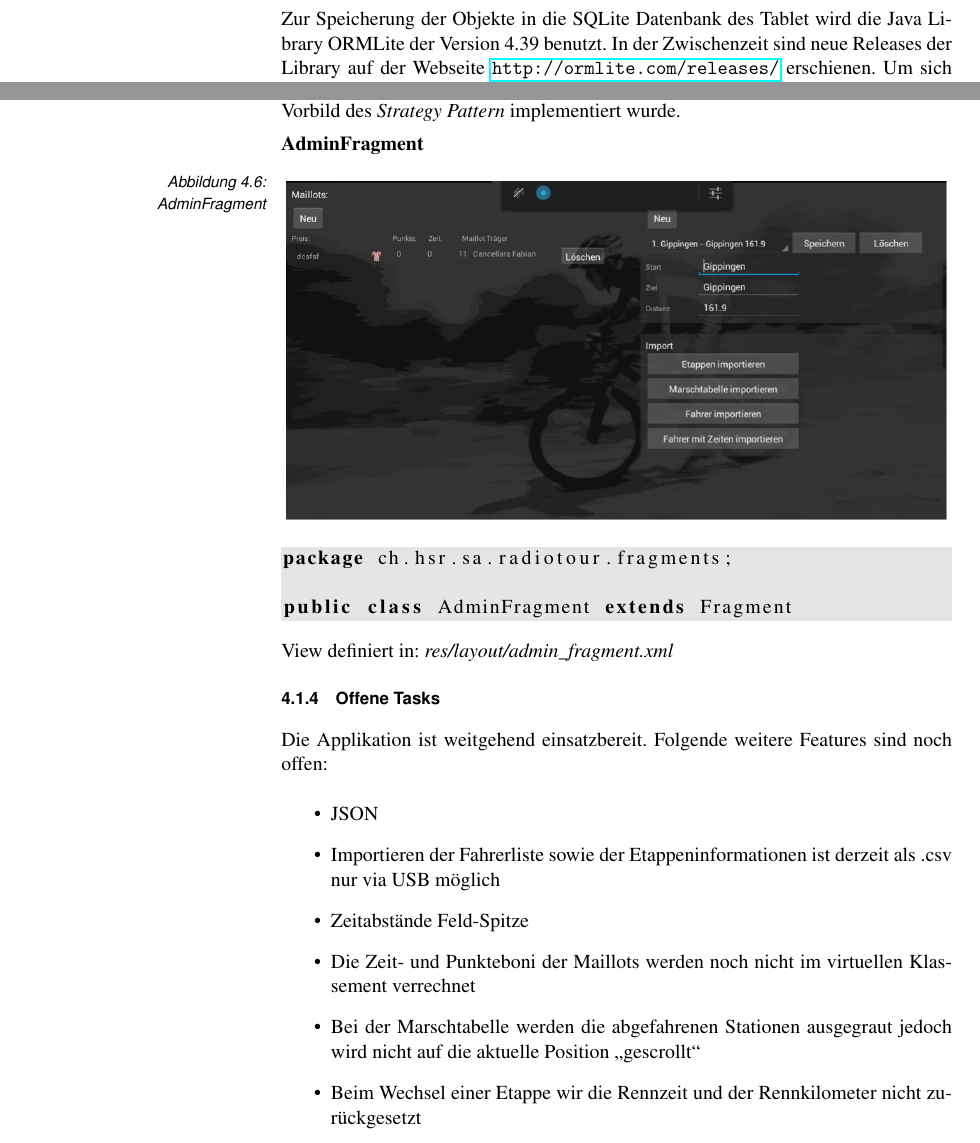
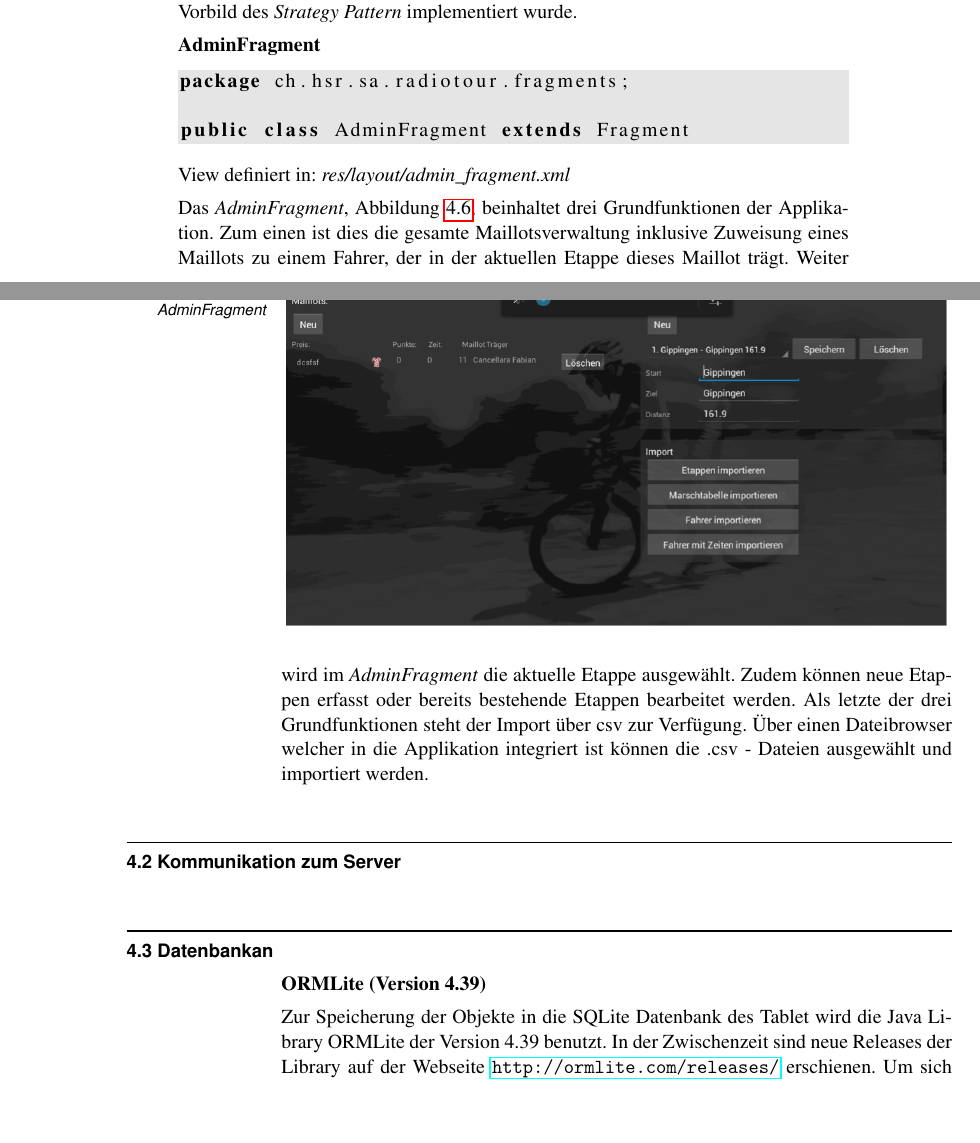
Before and after one commit to fbentele/SARadioTourDoku, a LaTeX thesis (bericht.tex, which reads 05bericht/04realisierung.tex): two parts of pages 29 and 33 of 57 before the commit and two parts of pages 32 and 33 of 57 after it, joined at a grey line, cut so that both start at the same text, the shorter picture padded with empty space. Compiled offline with pdfLaTeX.

Commit message:
adds everything except server communication

```diff
--- a/05bericht/04realisierung.tex
+++ b/05bericht/04realisierung.tex
@@ -5,3 +3,2 @@
 Dieses Kapitel widmet sich der Realisierung der Applikation inklusive der grafischen Erscheinung. Zudem werden die wichtigsten Infos, um einem Entwickler beim Industriepartner einen schnellen Einstieg in das Weiterführen des Projektes zu ermöglichen, vermittelt.
 
-Zur Speicherung der Objekte in die SQLite Datenbank des Tablet wird die Java Library ORMLite der Version 4.39 benutzt. In der Zwischenzeit sind neue Releases der Library auf der Webseite \url{http://ormlite.com/releases/} erschienen. Um sich in die Library einzulesen wird auf \url{http://ormlite.com/sqlite_java_android_orm.shtml} verwiesen.
@@ -178,13 +163,17 @@ public class AdminFragment extends Fragment
 View definiert in:
 \textit{res/layout/admin\_fragment.xml}
 
-\subsection{Offene Tasks}
-Die Applikation ist weitgehend einsatzbereit. Folgende weitere Features sind noch offen:
-\begin{itemize}
-\item JSON
-\item Importieren der Fahrerliste sowie der Etappeninformationen ist derzeit als .csv nur via USB möglich
-\item Zeitabstände Feld-Spitze
-\item Die Zeit- und Punkteboni der Maillots werden noch nicht im virtuellen Klassement verrechnet
-\item Bei der Marschtabelle werden die abgefahrenen Stationen ausgegraut jedoch wird nicht auf die aktuelle Position „gescrollt“
-\item Beim Wechsel einer Etappe wir die Rennzeit und der Rennkilometer nicht zurückgesetzt
-\end{itemize}
+Das \textit{AdminFragment}, Abbildung \ref{fig:adminfragment}, beinhaltet drei Grundfunktionen der Applikation.
+Zum einen ist dies die gesamte Maillotsverwaltung inklusive Zuweisung eines Maillots zu einem Fahrer, der in der aktuellen Etappe dieses Maillot trägt.
+Weiter wird im \textit{AdminFragment} die aktuelle Etappe ausgewählt. Zudem können neue Etappen erfasst oder bereits bestehende Etappen bearbeitet werden.
+Als letzte der drei Grundfunktionen steht der Import über csv zur Verfügung. Über einen Dateibrowser welcher in die Applikation integriert ist können die .csv - Dateien ausgewählt und importiert werden.
+
+\section{Kommunikation zum Server}
+
+
+
+\section{Datenbankan}
+\textbf{ORMLite (Version 4.39)}
+
+
+Zur Speicherung der Objekte in die SQLite Datenbank des Tablet wird die Java Library ORMLite der Version 4.39 benutzt. In der Zwischenzeit sind neue Releases der Library auf der Webseite \url{http://ormlite.com/releases/} erschienen. Um sich in die Library einzulesen wird auf \url{http://ormlite.com/sqlite_java_android_orm.shtml} verwiesen.
```
Also changed, not shown: 05bericht/04realisierung.tex (28 more changed lines).
